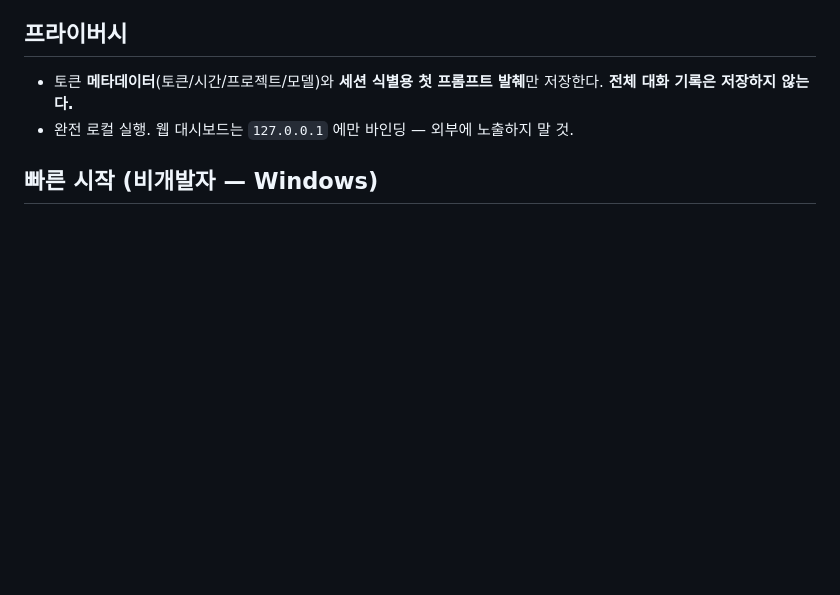
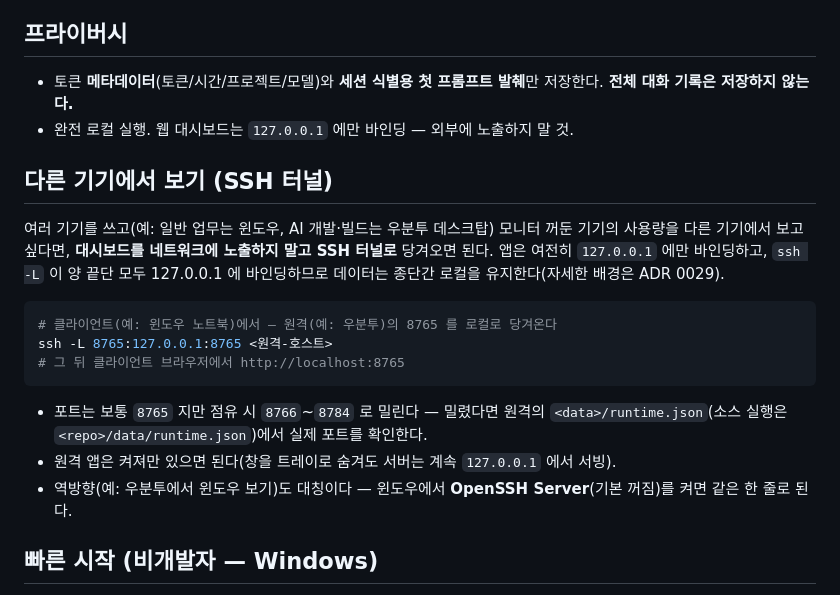
Before and after one commit to genius-kim-samsung/tokenomy, a Markdown page: README.md, the part around the change. GitHub-like rendering; blank space fills up the shorter version.

````diff
--- a/README.md
+++ b/README.md
@@ -33,6 +33,25 @@ Claude Code / Codex CLI를 쓰며 자기 사용량·한도를 추적·관리하
 
 - 토큰 **메타데이터**(토큰/시간/프로젝트/모델)와 **세션 식별용 첫 프롬프트 발췌**만 저장한다. **전체 대화 기록은 저장하지 않는다.**
 - 완전 로컬 실행. 웹 대시보드는 `127.0.0.1` 에만 바인딩 — 외부에 노출하지 말 것.
+
+## 다른 기기에서 보기 (SSH 터널)
+
+여러 기기를 쓰고(예: 일반 업무는 윈도우, AI 개발·빌드는 우분투 데스크탑) 모니터 꺼둔
+기기의 사용량을 다른 기기에서 보고 싶다면, **대시보드를 네트워크에 노출하지 말고 SSH
+터널로** 당겨오면 된다. 앱은 여전히 `127.0.0.1` 에만 바인딩하고, `ssh -L` 이 양 끝단 모두
+127.0.0.1 에 바인딩하므로 데이터는 종단간 로컬을 유지한다(자세한 배경은 ADR 0029).
+
+```bash
+# 클라이언트(예: 윈도우 노트북)에서 — 원격(예: 우분투)의 8765 를 로컬로 당겨온다
+ssh -L 8765:127.0.0.1:8765 <원격-호스트>
+# 그 뒤 클라이언트 브라우저에서 http://localhost:8765
+```
+
+- 포트는 보통 `8765` 지만 점유 시 `8766`~`8784` 로 밀린다 — 밀렸다면 원격의
+  `<data>/runtime.json`(소스 실행은 `<repo>/data/runtime.json`)에서 실제 포트를 확인한다.
+- 원격 앱은 켜져만 있으면 된다(창을 트레이로 숨겨도 서버는 계속 `127.0.0.1` 에서 서빙).
+- 역방향(예: 우분투에서 윈도우 보기)도 대칭이다 — 윈도우에서 **OpenSSH Server**(기본
+  꺼짐)를 켜면 같은 한 줄로 된다.
 
 ## 빠른 시작 (비개발자 — Windows)
 
````
Also changed, not shown: CONTEXT.md (+4 -0 lines), README.en.md (+22 -0 lines).
